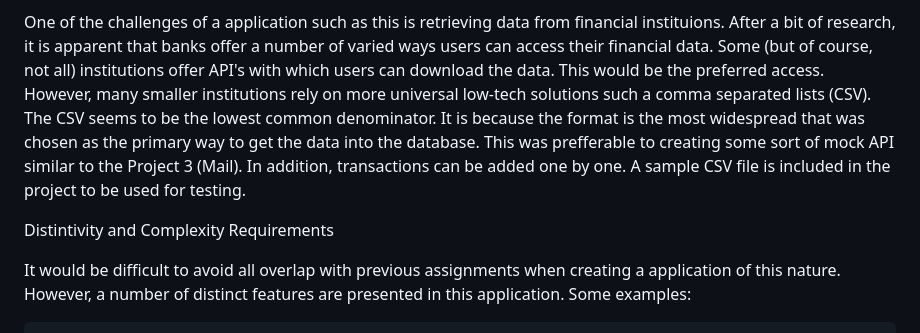
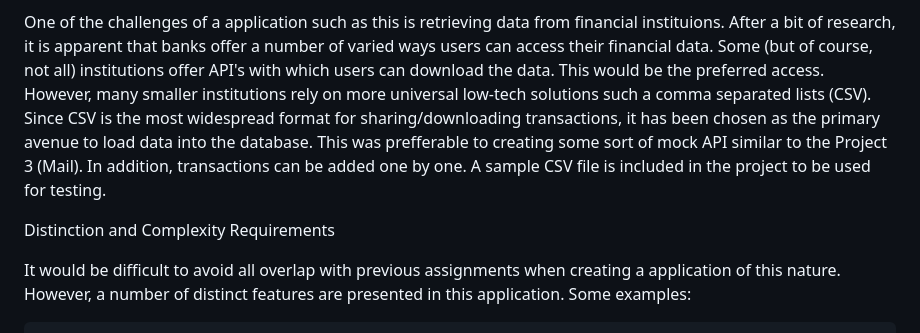
Before and after one commit to prosopopoeia/Proj5_FinTracker, a Markdown page: README.md, the part around the change. Drawn GitHub-style.

```diff
--- a/README.md
+++ b/README.md
@@ -13,12 +13,12 @@ Note on Data Entry
 
 One of the challenges of a application such as this is retrieving data from financial instituions. After a bit of research, it is apparent that banks offer a number of varied ways users
 can access their financial data. Some (but of course, not all) institutions offer API's with which users can download the data. This would be the preferred access. However, many
-smaller institutions rely on more universal low-tech solutions such a comma separated lists (CSV). The CSV seems to be the lowest common denominator. It is because the format is the
-most widespread that was chosen as the primary way to get the data into the database. This was prefferable to creating some sort of mock API similar to the Project 3 (Mail).
+smaller institutions rely on more universal low-tech solutions such a comma separated lists (CSV). Since CSV is the
+most widespread format for sharing/downloading transactions, it has been chosen as the primary avenue to load data into the database. This was prefferable to creating some sort of mock API similar to the Project 3 (Mail).
 In addition, transactions can be added one by one. A sample CSV file is included in the project to be used for testing.
 
 
-Distintivity and Complexity Requirements
+Distinction and Complexity Requirements
 
 It would be difficult to avoid all overlap with previous assignments when creating a application of this nature. However, a number of distinct
 features are presented in this application. Some examples:
```
